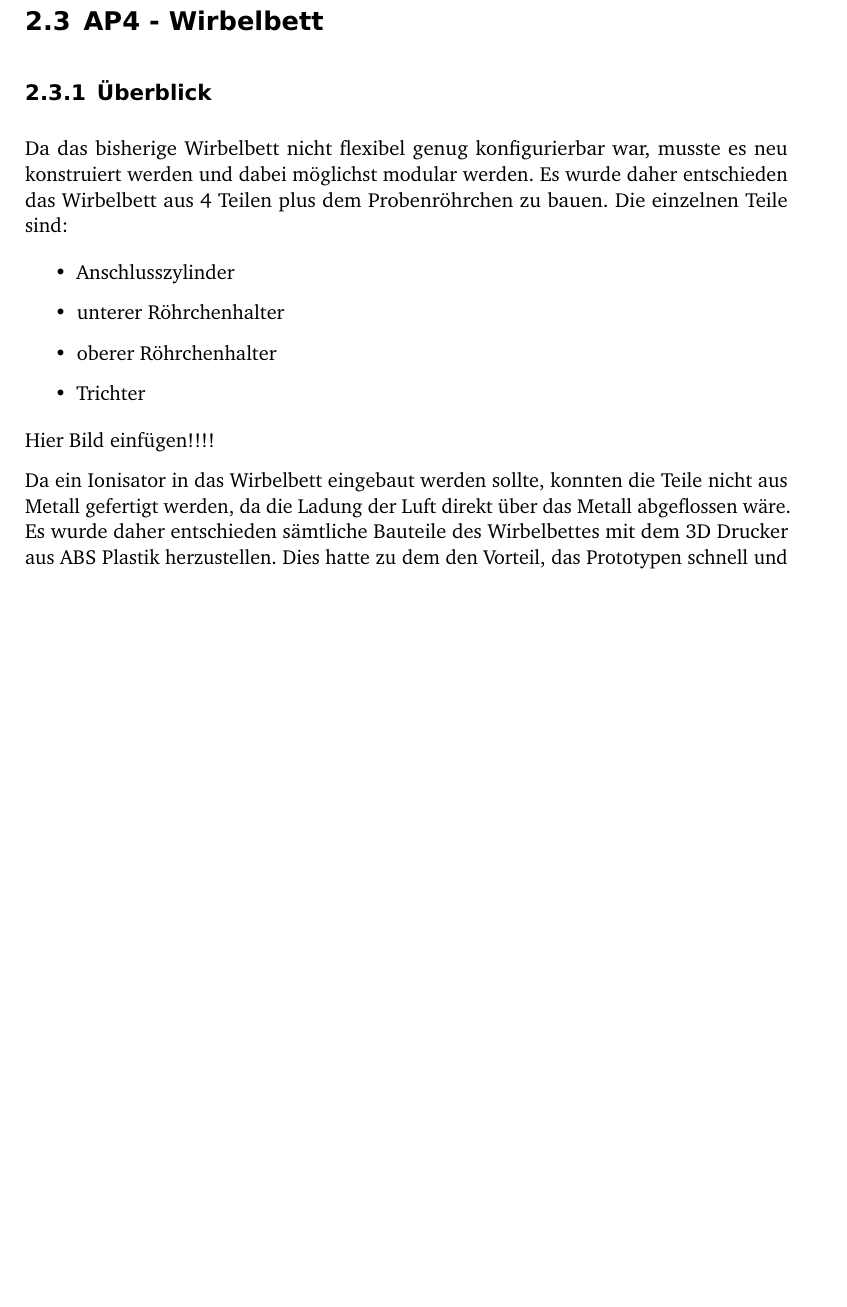
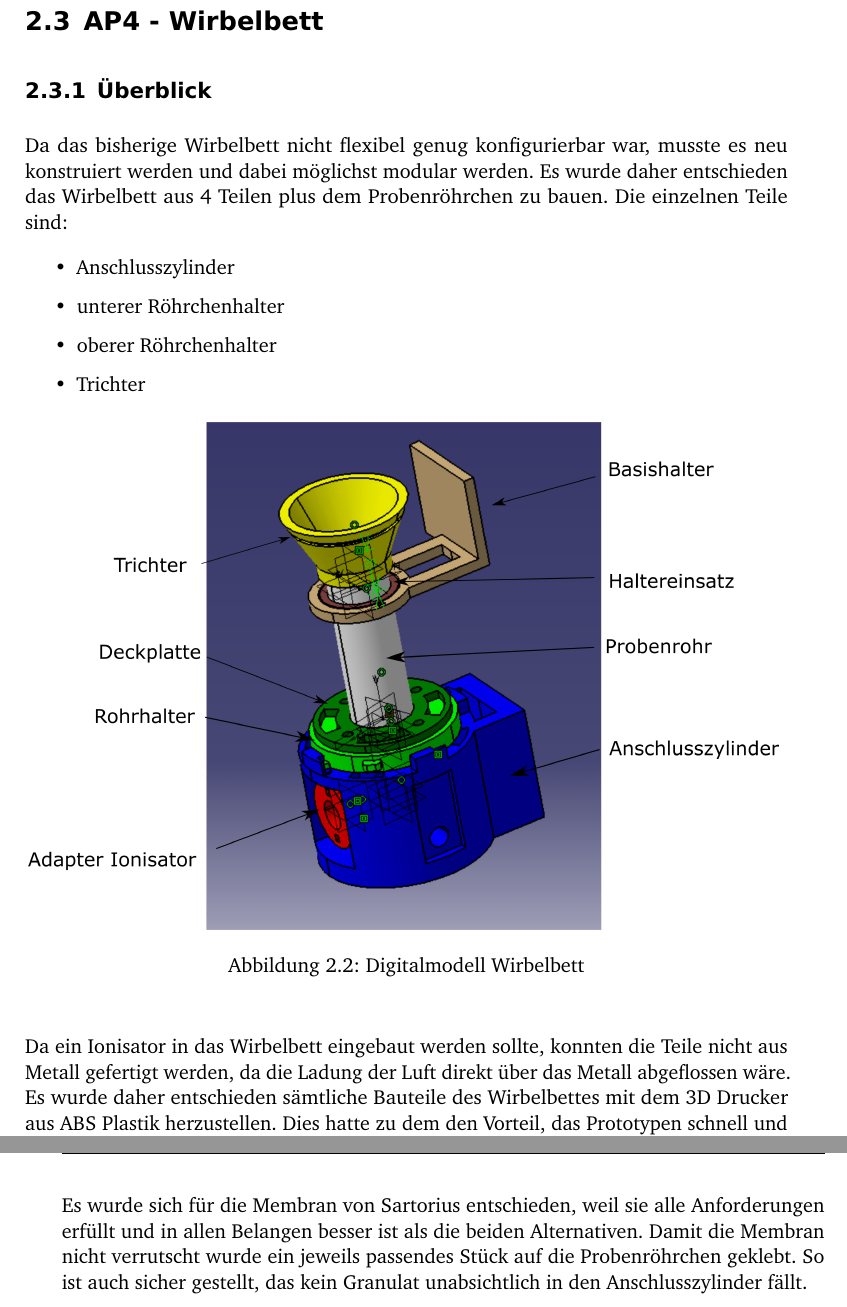
Before and after one commit to 5nickers/Bachelorarbeit_PI, a LaTeX thesis (Thesis.tex, which reads Umsetzung.tex): part of page 16 of 21 before the commit and two parts of pages 16 and 21 of 23 after it, the two joined at a grey line, cut so that both start at the same text, the shorter picture padded with empty space. Compiled offline with pdfLaTeX; an older LaTeX class or package is replaced by its successor.

Commit message:
Bild eingefügt und neue Formulierung

```diff
--- a/Umsetzung.tex
+++ b/Umsetzung.tex
@@ -141,7 +141,12 @@ Da das bisherige Wirbelbett nicht flexibel genug konfigurierbar war, musste es n
 \end{itemize}
 
 
-Hier Bild einfügen!!!!
+\begin{figure}[h]
+	\begin{center}
+		\includegraphics[scale=0.6]{Zusammenbau_fluides_Bett.png}
+		\caption{Digitalmodell Wirbelbett}
+	\end{center}
+\end{figure}
 
 
 Da ein Ionisator in das Wirbelbett eingebaut werden sollte, konnten die Teile nicht aus Metall gefertigt werden, da die Ladung der Luft direkt über das Metall abgeflossen wäre. Es wurde daher entschieden sämtliche Bauteile des Wirbelbettes mit dem 3D Drucker aus ABS Plastik herzustellen. Dies hatte zu dem den Vorteil, das Prototypen schnell und einfach verfügbar und testbar waren.
@@ -278,10 +283,14 @@ Um einen geeigneten Filter zu finden wurde sich mit den Herstellern Merk Millipo
 				Luftdurchlass [$l/min \cdot cm^2$] & 20    & 14    & 0,09 \\
 				antistatisch & ja    & ja    & ja \\
 				hydrophob & ja    & ja    & ja \\
-				Material & PVDF \footnotemark[1]  & PTFE \footnotemark[2]  & PE \footnotemark[3] \\
+				Material & PVDF\footnotemark[1]  & PTFE\footnotemark[2]  & PE\footnotemark[3] \\
 			\end{tabular}
 \end{center}
 
 \footnotetext[1]{Polyvinylidenfluorid}
 \footnotetext[2]{Polytetrafluorethylen}
 \footnotetext[3]{Polyethylen}
+
+\vspace{0.5cm}
+
+Es wurde sich für die Membran von Sartorius entschieden, weil sie alle Anforderungen erfüllt und in allen Belangen besser ist als die beiden Alternativen. Damit die Membran nicht verrutscht wurde ein jeweils passendes Stück auf die Probenröhrchen geklebt. So ist auch sicher gestellt, das kein Granulat unabsichtlich in den Anschlusszylinder fällt.
```
Also changed, not shown: Zusammenbau_fluides_Bett.PNG (added), Umsetzung.tex (8 more changed lines).
